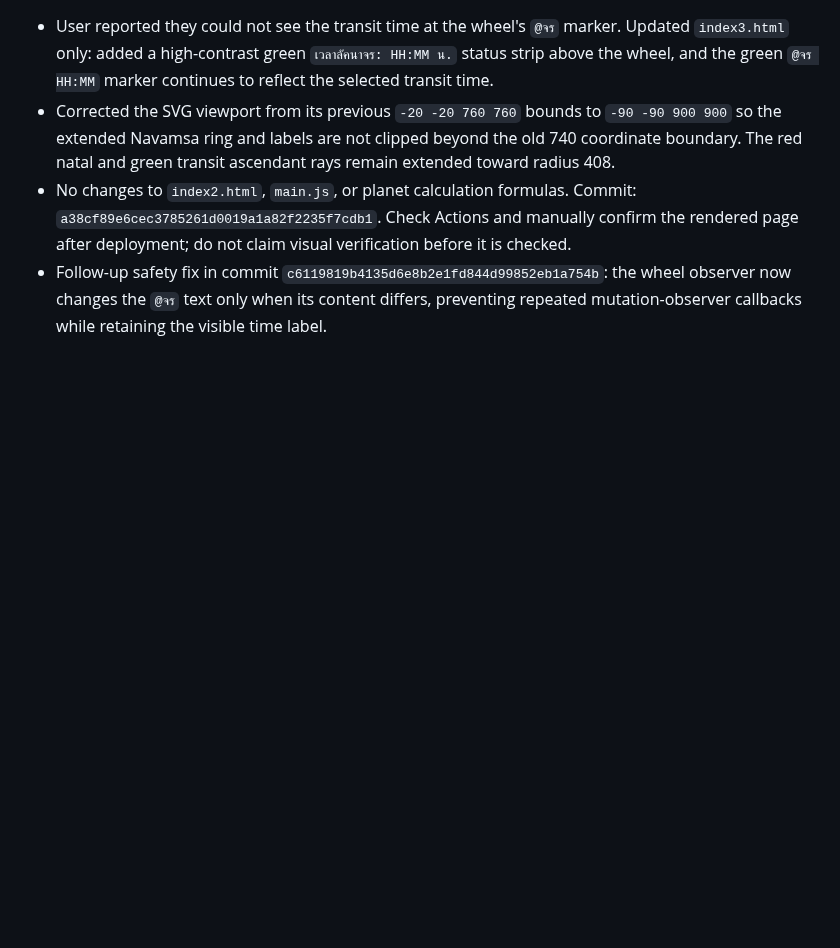
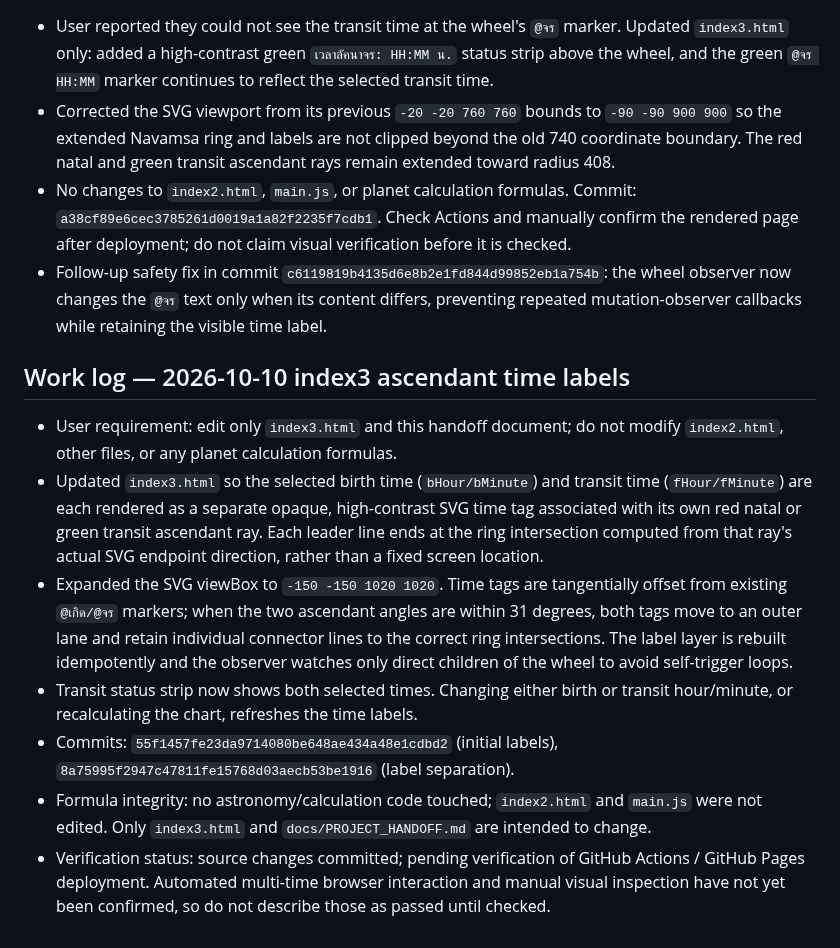
Before and after one commit to tancorp-web/Learn, a Markdown page: docs/PROJECT_HANDOFF.md, the part around the change. Rendered like a GitHub page; blank space fills up the shorter version.

Commit message:
Document index3 ascendant time label changes and verification status

```diff
--- a/docs/PROJECT_HANDOFF.md
+++ b/docs/PROJECT_HANDOFF.md
@@ -63,3 +63,13 @@ Updated: 2026-10-10
 - Corrected the SVG viewport from its previous `-20 -20 760 760` bounds to `-90 -90 900 900` so the extended Navamsa ring and labels are not clipped beyond the old 740 coordinate boundary. The red natal and green transit ascendant rays remain extended toward radius 408.
 - No changes to `index2.html`, `main.js`, or planet calculation formulas. Commit: `a38cf89e6cec3785261d0019a1a82f2235f7cdb1`. Check Actions and manually confirm the rendered page after deployment; do not claim visual verification before it is checked.
 - Follow-up safety fix in commit `c6119819b4135d6e8b2e1fd844d99852eb1a754b`: the wheel observer now changes the `@จร` text only when its content differs, preventing repeated mutation-observer callbacks while retaining the visible time label.
+
+
+## Work log — 2026-10-10 index3 ascendant time labels
+- User requirement: edit only `index3.html` and this handoff document; do not modify `index2.html`, other files, or any planet calculation formulas.
+- Updated `index3.html` so the selected birth time (`bHour/bMinute`) and transit time (`fHour/fMinute`) are each rendered as a separate opaque, high-contrast SVG time tag associated with its own red natal or green transit ascendant ray. Each leader line ends at the ring intersection computed from that ray's actual SVG endpoint direction, rather than a fixed screen location.
+- Expanded the SVG viewBox to `-150 -150 1020 1020`. Time tags are tangentially offset from existing `@เกิด/@จร` markers; when the two ascendant angles are within 31 degrees, both tags move to an outer lane and retain individual connector lines to the correct ring intersections. The label layer is rebuilt idempotently and the observer watches only direct children of the wheel to avoid self-trigger loops.
+- Transit status strip now shows both selected times. Changing either birth or transit hour/minute, or recalculating the chart, refreshes the time labels.
+- Commits: `55f1457fe23da9714080be648ae434a48e1cdbd2` (initial labels), `8a75995f2947c47811fe15768d03aecb53be1916` (label separation).
+- Formula integrity: no astronomy/calculation code touched; `index2.html` and `main.js` were not edited. Only `index3.html` and `docs/PROJECT_HANDOFF.md` are intended to change.
+- Verification status: source changes committed; pending verification of GitHub Actions / GitHub Pages deployment. Automated multi-time browser interaction and manual visual inspection have not yet been confirmed, so do not describe those as passed until checked.
```
